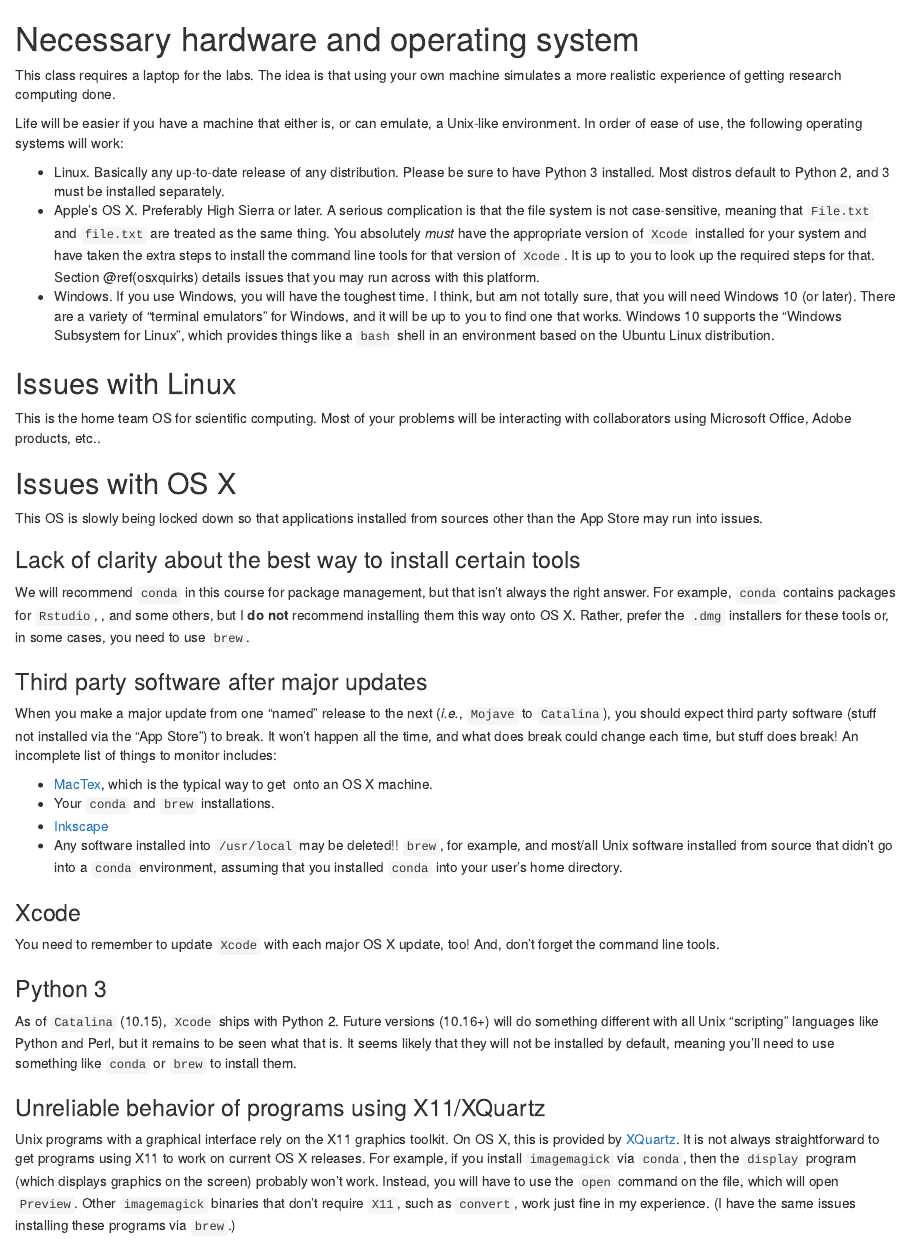
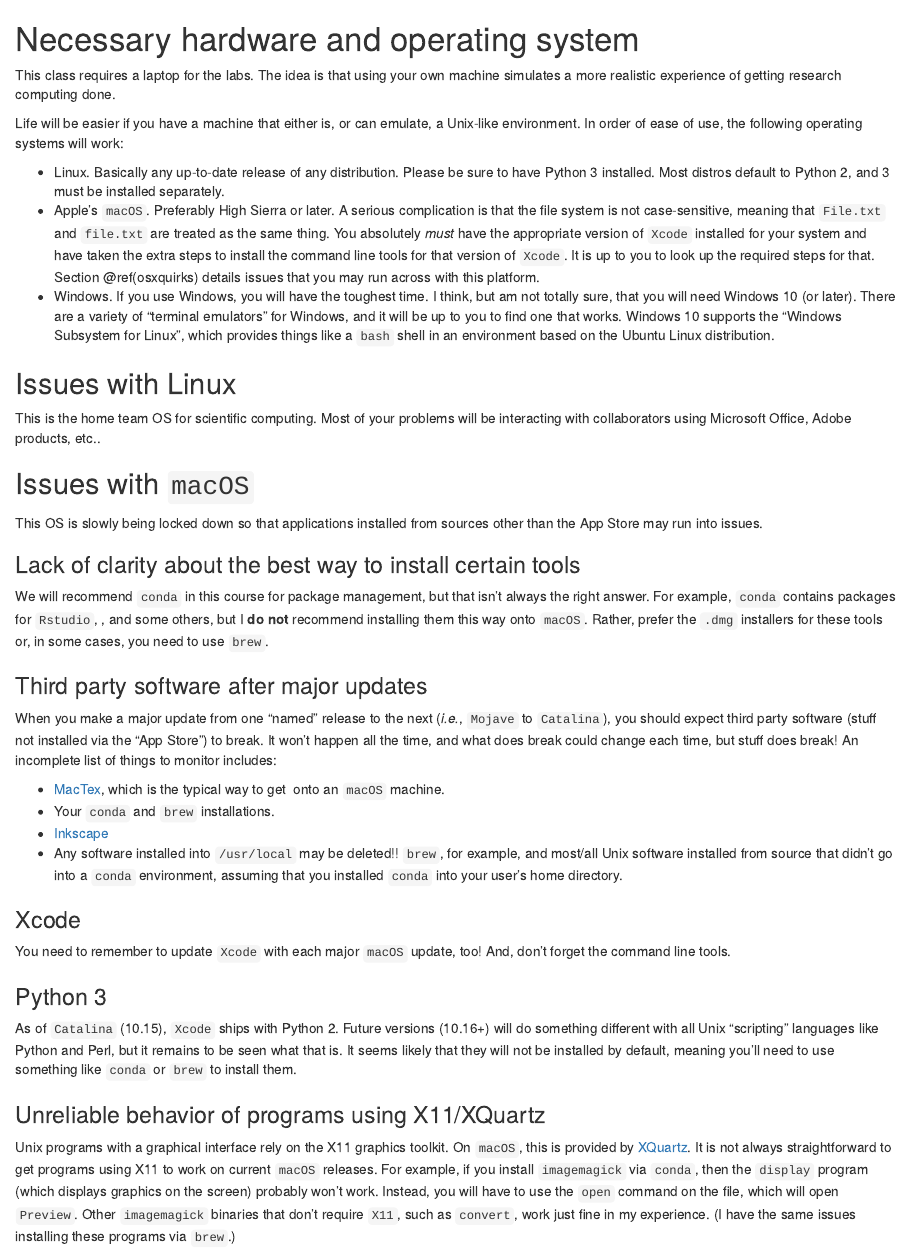
Before and after one commit to ThorntonLab/ComputerSkills4GradStudents, an R Markdown document (appendix/Requirements.Rmd): the page in a window 1100 px wide, from its top. Rendered offline with R 4.5, knitr and Pandoc, with nearby package versions.

Commit message:
more macOS. See #33

```diff
--- a/appendix/Requirements.Rmd
+++ b/appendix/Requirements.Rmd
@@ -8,7 +8,7 @@
 
 * Linux.  Basically any up-to-date release of any distribution.  Please be sure to
   have Python 3 installed.  Most distros default to Python 2, and 3 must be installed separately.
-* Apple's OS X.  Preferably High Sierra or later.  A serious complication is that the file system
+* Apple's `macOS`.  Preferably High Sierra or later.  A serious complication is that the file system
   is not case-sensitive, meaning that `File.txt` and `file.txt` are treated as the same thing.
   You absolutely *must* have the appropriate version of `Xcode` installed for your system and have
   taken the extra steps to install the command line tools for that version of `Xcode`.  It is
@@ -25,7 +25,7 @@
 This is the home team OS for scientific computing. Most of your problems will be interacting
 with collaborators using Microsoft Office, Adobe products, etc..
 
-## Issues with OS X {#osxquirks}
+## Issues with `macOS` {#osxquirks}
 
 This OS is slowly being locked down so that applications installed from sources other
 than the App Store may run into issues.
@@ -34,7 +34,7 @@
 
 We will recommend `conda` in this course for package management, but that isn't always the right answer.
 For example, `conda` contains packages for `Rstudio`, \LaTeX\, and some others, but I **do not**
-recommend installing them this way onto OS X.  Rather, prefer the `.dmg` installers for these tools or,
+recommend installing them this way onto `macOS`.  Rather, prefer the `.dmg` installers for these tools or,
 in some cases, you need to use `brew`.
 
 ### Third party software after major updates
@@ -44,7 +44,7 @@
 all the time, and what does break could change each time, but stuff does break!  An incomplete
 list of things to monitor includes:
 
-* [MacTex](https://tug.org/mactex/), which is the typical way to get \LaTeX\ onto an OS X machine.
+* [MacTex](https://tug.org/mactex/), which is the typical way to get \LaTeX\ onto an `macOS` machine.
 * Your `conda` and `brew` installations.
 * [Inkscape](http://www.inkscape.org)
 * Any software installed into `/usr/local` may be deleted!! `brew`, for example, and most/all
@@ -53,7 +53,7 @@
 
 ### Xcode
 
-You need to remember to update `Xcode` with each major OS X update, too!  And, don't forget the command
+You need to remember to update `Xcode` with each major `macOS` update, too!  And, don't forget the command
 line tools.
 
 ### Python 3
@@ -65,9 +65,9 @@
 
 ### Unreliable behavior of programs using X11/XQuartz
 
-Unix programs with a graphical interface rely on the X11 graphics toolkit.  On OS X, this is provided
+Unix programs with a graphical interface rely on the X11 graphics toolkit.  On `macOS`, this is provided
 by [XQuartz](https://www.xquartz.org/).  It is not always straightforward to get programs using X11
-to work on current OS X releases.  For example, if you install `imagemagick` via `conda`, then
+to work on current `macOS` releases.  For example, if you install `imagemagick` via `conda`, then
 the `display` program (which displays graphics on the screen) probably won't work.  Instead, you will
 have to use the `open` command on the file, which will open `Preview`.  Other `imagemagick` binaries
 that don't require `X11`, such as `convert`, work just fine in my experience.  (I have the
```
